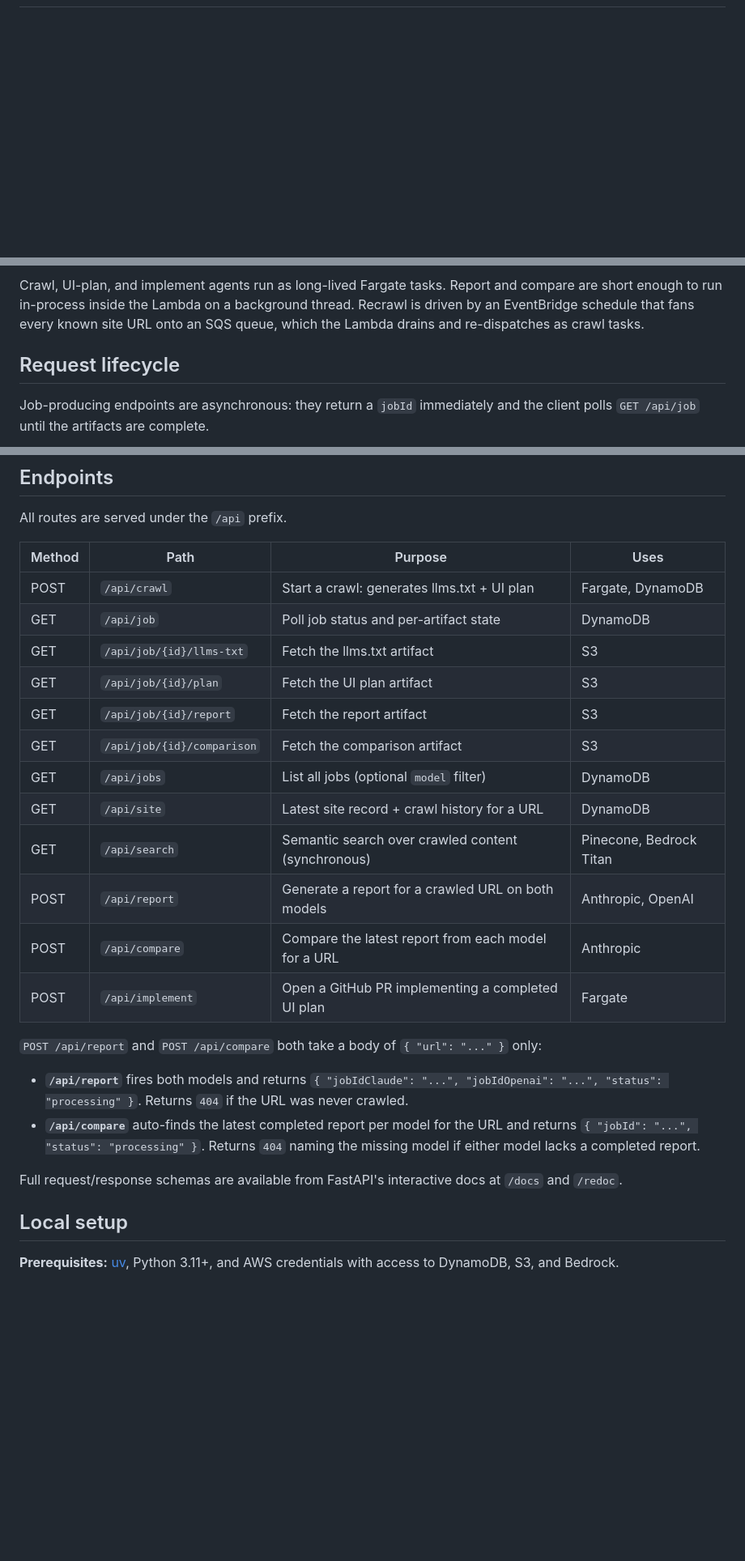
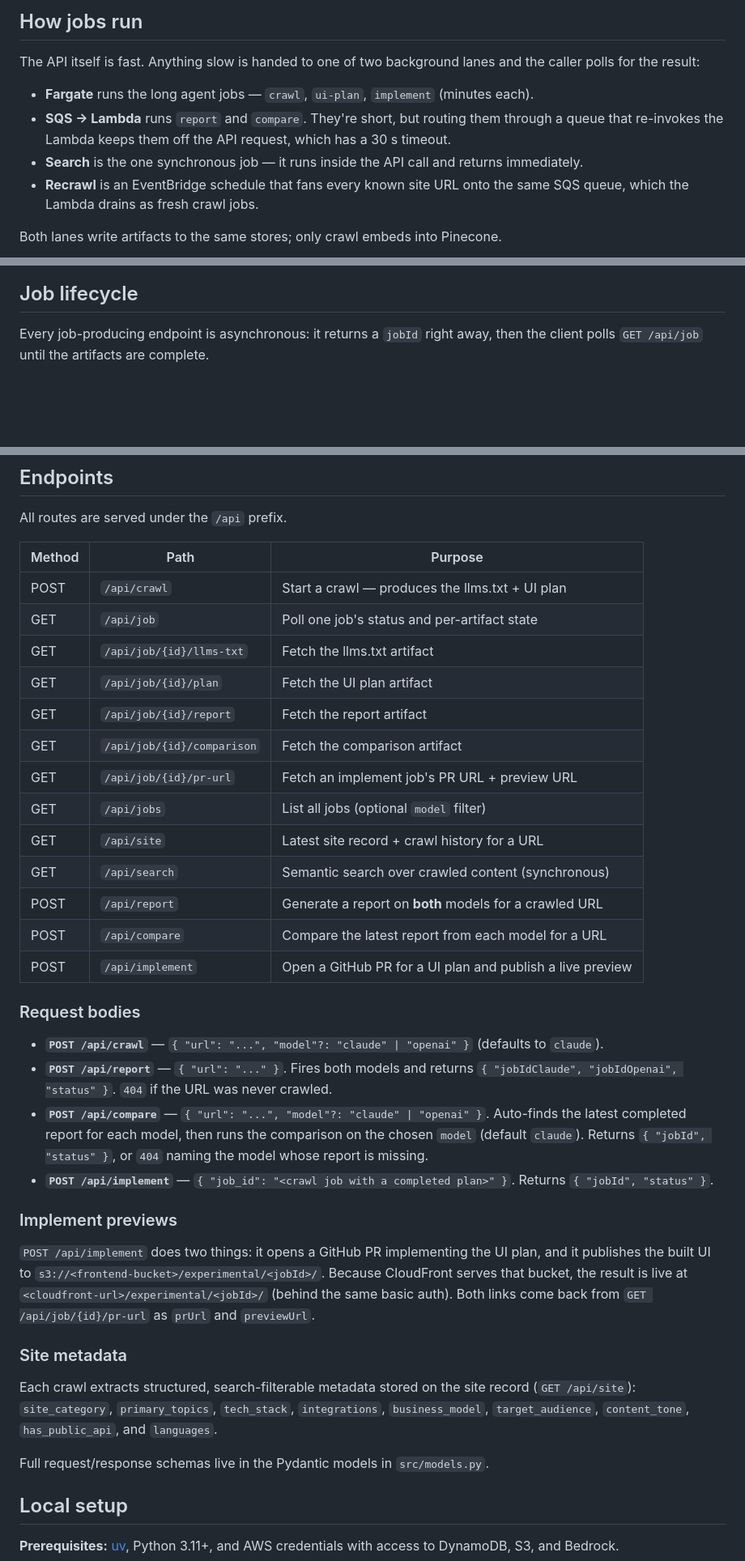
Before and after one commit to ejaimez14/llms-txt, a Markdown page: README.md, 3 parts joined by grey strips. Shown at 81% size. Rendered like a GitHub page; blank space fills up the shorter version.

Commit message:
Rewrite README for clarity: split architecture into focused diagrams, fix async model, document new features
Co-Authored-By: Claude Opus 4.8 (1M context) <noreply@anthropic.com>

````diff
--- a/README.md
+++ b/README.md
@@ -6,3 +19,13 @@ Give it a website URL and it crawls the site to produce an [`llms.txt`](https://
+## How jobs run
+
+The API itself is fast. Anything slow is handed to one of two background lanes and the caller polls for the result:
+
+- **Fargate** runs the long agent jobs — `crawl`, `ui-plan`, `implement` (minutes each).
+- **SQS → Lambda** runs `report` and `compare`. They're short, but routing them through a queue that re-invokes the Lambda keeps them off the API request, which has a 30 s timeout.
+- **Search** is the one synchronous job — it runs inside the API call and returns immediately.
+- **Recrawl** is an EventBridge schedule that fans every known site URL onto the same SQS queue, which the Lambda drains as fresh crawl jobs.
+
+Both lanes write artifacts to the same stores; only crawl embeds into Pinecone.
 
 ```mermaid
 flowchart TD
@@ -69,10 +51,8 @@ flowchart TD
 ```
 
-Crawl, UI-plan, and implement agents run as long-lived Fargate tasks. Report and compare are short enough to run in-process inside the Lambda on a background thread. Recrawl is driven by an EventBridge schedule that fans every known site URL onto an SQS queue, which the Lambda drains and re-dispatches as crawl tasks.
+## Job lifecycle
 
-## Request lifecycle
-
-Job-producing endpoints are asynchronous: they return a `jobId` immediately and the client polls `GET /api/job` until the artifacts are complete.
+Every job-producing endpoint is asynchronous: it returns a `jobId` right away, then the client polls `GET /api/job` until the artifacts are complete.
 
 ```mermaid
 sequenceDiagram
@@ -98,27 +78,38 @@ sequenceDiagram
 
 All routes are served under the `/api` prefix.
 
-| Method | Path | Purpose | Uses |
-| --- | --- | --- | --- |
-| POST | `/api/crawl` | Start a crawl: generates llms.txt + UI plan | Fargate, DynamoDB |
-| GET | `/api/job` | Poll job status and per-artifact state | DynamoDB |
-| GET | `/api/job/{id}/llms-txt` | Fetch the llms.txt artifact | S3 |
-| GET | `/api/job/{id}/plan` | Fetch the UI plan artifact | S3 |
-| GET | `/api/job/{id}/report` | Fetch the report artifact | S3 |
-| GET | `/api/job/{id}/comparison` | Fetch the comparison artifact | S3 |
-| GET | `/api/jobs` | List all jobs (optional `model` filter) | DynamoDB |
-| GET | `/api/site` | Latest site record + crawl history for a URL | DynamoDB |
-| GET | `/api/search` | Semantic search over crawled content (synchronous) | Pinecone, Bedrock Titan |
-| POST | `/api/report` | Generate a report for a crawled URL on both models | Anthropic, OpenAI |
-| POST | `/api/compare` | Compare the latest report from each model for a URL | Anthropic |
-| POST | `/api/implement` | Open a GitHub PR implementing a completed UI plan | Fargate |
+| Method | Path | Purpose |
+| --- | --- | --- |
+| POST | `/api/crawl` | Start a crawl — produces the llms.txt + UI plan |
+| GET | `/api/job` | Poll one job's status and per-artifact state |
+| GET | `/api/job/{id}/llms-txt` | Fetch the llms.txt artifact |
+| GET | `/api/job/{id}/plan` | Fetch the UI plan artifact |
+| GET | `/api/job/{id}/report` | Fetch the report artifact |
+| GET | `/api/job/{id}/comparison` | Fetch the comparison artifact |
+| GET | `/api/job/{id}/pr-url` | Fetch an implement job's PR URL + preview URL |
+| GET | `/api/jobs` | List all jobs (optional `model` filter) |
+| GET | `/api/site` | Latest site record + crawl history for a URL |
+| GET | `/api/search` | Semantic search over crawled content (synchronous) |
+| POST | `/api/report` | Generate a report on **both** models for a crawled URL |
+| POST | `/api/compare` | Compare the latest report from each model for a URL |
+| POST | `/api/implement` | Open a GitHub PR for a UI plan and publish a live preview |
 
-`POST /api/report` and `POST /api/compare` both take a body of `{ "url": "..." }` only:
+### Request bodies
 
-- **`/api/report`** fires both models and returns `{ "jobIdClaude": "...", "jobIdOpenai": "...", "status": "processing" }`. Returns `404` if the URL was never crawled.
-- **`/api/compare`** auto-finds the latest completed report per model for the URL and returns `{ "jobId": "...", "status": "processing" }`. Returns `404` naming the missing model if either model lacks a completed report.
+- **`POST /api/crawl`** — `{ "url": "...", "model"?: "claude" | "openai" }` (defaults to `claude`).
+- **`POST /api/report`** — `{ "url": "..." }`. Fires both models and returns `{ "jobIdClaude", "jobIdOpenai", "status" }`. `404` if the URL was never crawled.
+- **`POST /api/compare`** — `{ "url": "...", "model"?: "claude" | "openai" }`. Auto-finds the latest completed report for each model, then runs the comparison on the chosen `model` (default `claude`). Returns `{ "jobId", "status" }`, or `404` naming the model whose report is missing.
+- **`POST /api/implement`** — `{ "job_id": "<crawl job with a completed plan>" }`. Returns `{ "jobId", "status" }`.
 
-Full request/response schemas are available from FastAPI's interactive docs at `/docs` and `/redoc`.
+### Implement previews
+
+`POST /api/implement` does two things: it opens a GitHub PR implementing the UI plan, and it publishes the built UI to `s3://<frontend-bucket>/experimental/<jobId>/`. Because CloudFront serves that bucket, the result is live at `<cloudfront-url>/experimental/<jobId>/` (behind the same basic auth). Both links come back from `GET /api/job/{id}/pr-url` as `prUrl` and `previewUrl`.
+
+### Site metadata
+
+Each crawl extracts structured, search-filterable metadata stored on the site record (`GET /api/site`): `site_category`, `primary_topics`, `tech_stack`, `integrations`, `business_model`, `target_audience`, `content_tone`, `has_public_api`, and `languages`.
+
+Full request/response schemas live in the Pydantic models in `src/models.py`.
 
 ## Local setup
 
````
Also changed, not shown: other parts of README.md (+44 -70 lines).
